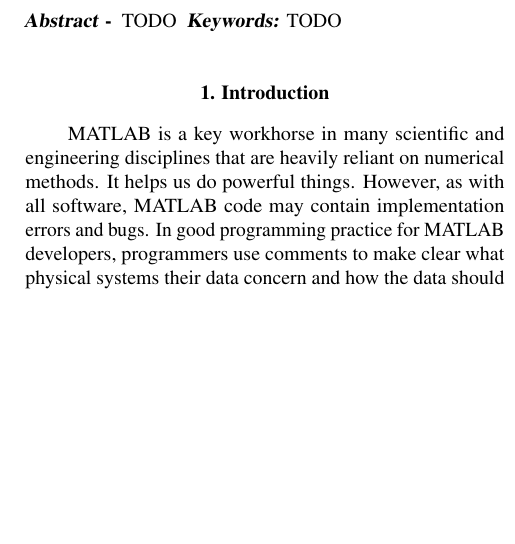
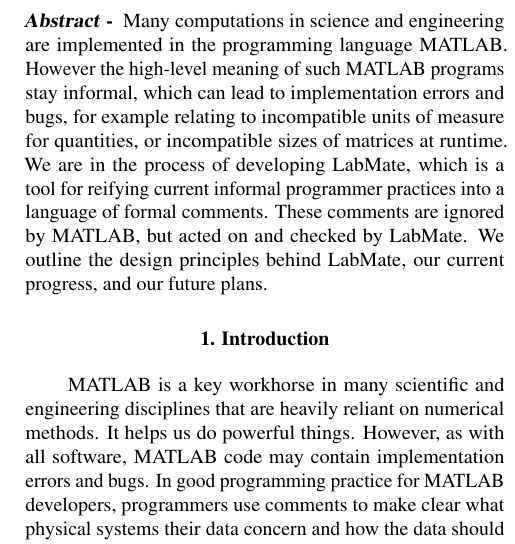
Before and after one commit to msp-strath/LabMate, a LaTeX document (writing/IMEKOWC2024/LabMate/paper.tex): part of one column of page 1 of 4, cut at the place of the change, the shorter picture padded with empty space. Compiled offline with pdfLaTeX.

Commit message:
[ writing ] abstract and (commented out) keywords

```diff
--- a/writing/IMEKOWC2024/LabMate/paper.tex
+++ b/writing/IMEKOWC2024/LabMate/paper.tex
@@ -58,11 +55,21 @@
 \maketitle
 
 \begin{abstract}
-  TODO
+  Many computations in science and engineering are implemented in the
+  programming language MATLAB. However the high-level meaning of such
+  MATLAB programs stay informal, which can lead to implementation
+  errors and bugs, for example relating to incompatible units of
+  measure for quantities, or incompatible sizes of matrices at
+  runtime. We are in the process of developing LabMate, which is a
+  tool for reifying current informal programmer practices into a
+  language of formal comments. These comments are ignored by MATLAB,
+  but acted on and checked by LabMate. We outline the design
+  principles behind LabMate, our current progress, and our future
+  plans.
 \end{abstract}
-\begin{keywords}
-  TODO
-\end{keywords}
+%\begin{keywords}
+%  MATLAB, software correctness, dimensional consistency, type theory
+%\end{keywords}
 
 \section{Introduction}
 
```
Also changed, not shown: writing/IMEKOWC2024/LabMate/paper.tex (3 more changed lines).
